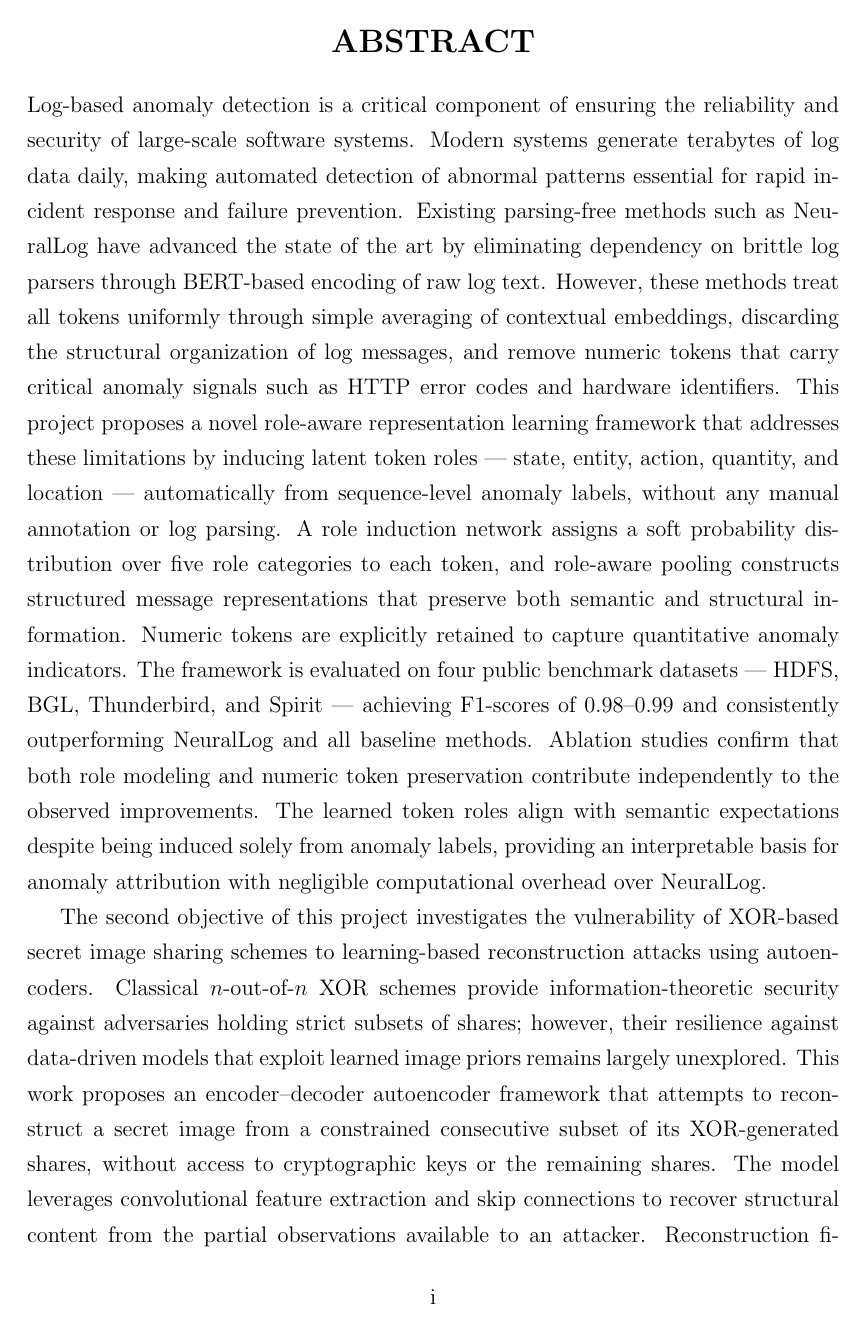
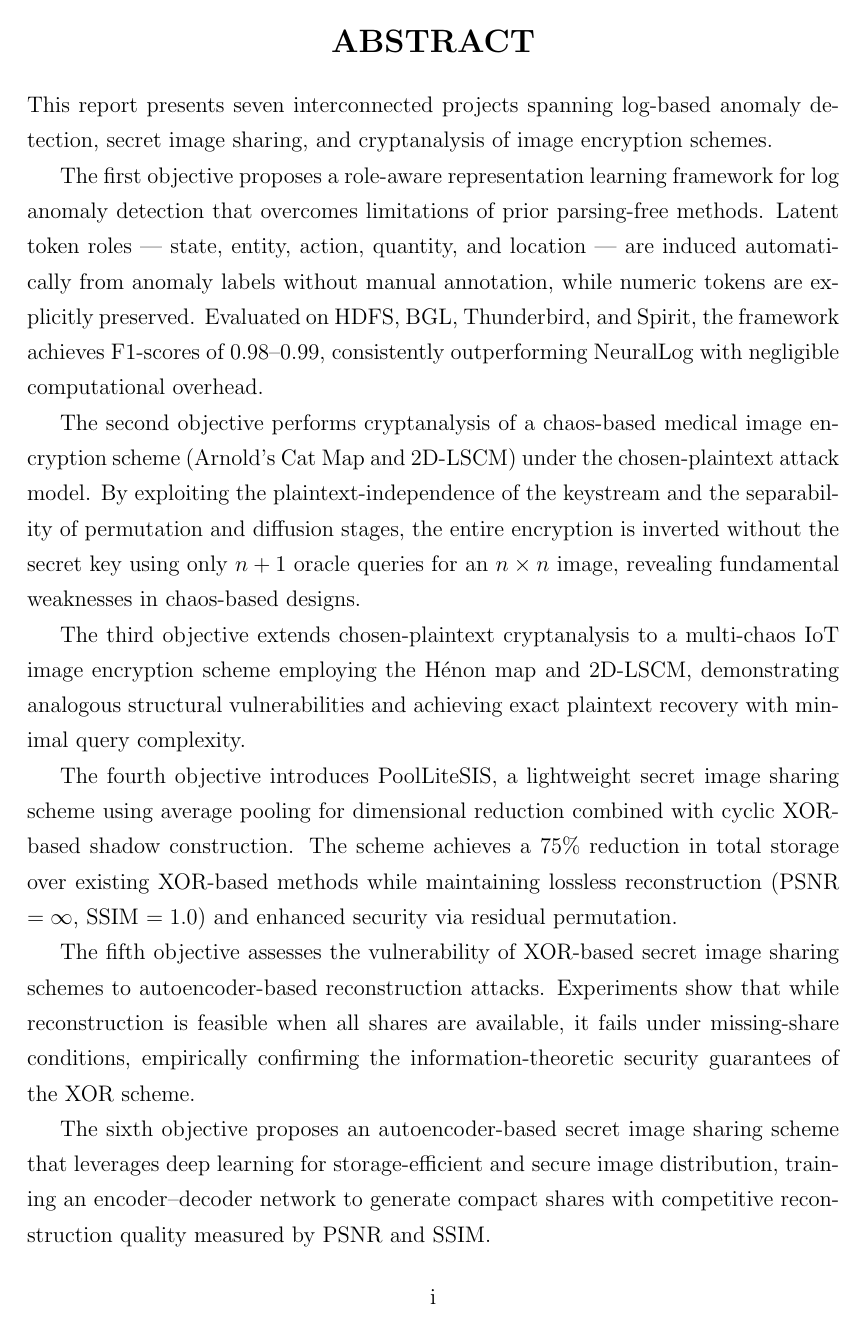
Before and after one commit to Nithin1729S/Major-Project-Report, a LaTeX thesis (Main-File.tex, which reads Abstract.tex): page 4 of 183 before the commit and page 5 of 184 after it. Compiled offline with pdfLaTeX.

Commit message:
Update report format to match given final format

```diff
--- a/Abstract.tex
+++ b/Abstract.tex
@@ -2,39 +2,5 @@
 \textbf{{\Large ABSTRACT}}\\
 \begin{center}
 \justifying
-Log-based anomaly detection is a critical component of ensuring the reliability
-and security of large-scale software systems. Modern systems generate terabytes
-of log data daily, making automated detection of abnormal patterns essential for
-rapid incident response and failure prevention. Existing parsing-free methods such
-as NeuralLog have advanced the state of the art by eliminating dependency on brittle
-log parsers through BERT-based encoding of raw log text. However, these methods
-treat all tokens uniformly through simple averaging of contextual embeddings,
-discarding the structural organization of log messages, and remove numeric tokens
-that carry critical anomaly signals such as HTTP error codes and hardware identifiers.
-This project proposes a novel role-aware representation learning framework that
-addresses these limitations by inducing latent token roles — state, entity, action,
-quantity, and location — automatically from sequence-level anomaly labels, without
-any manual annotation or log parsing. A role induction network assigns a soft
-probability distribution over five role categories to each token, and role-aware
-pooling constructs structured message representations that preserve both semantic
-and structural information. Numeric tokens are explicitly retained to capture
-quantitative anomaly indicators. The framework is evaluated on four public benchmark
-datasets — HDFS, BGL, Thunderbird, and Spirit — achieving F1-scores of 0.98--0.99
-and consistently outperforming NeuralLog and all baseline methods. Ablation studies
-confirm that both role modeling and numeric token preservation contribute
-independently to the observed improvements. The learned token roles align with
-semantic expectations despite being induced solely from anomaly labels, providing
-an interpretable basis for anomaly attribution with negligible computational
-overhead over NeuralLog.
 
-The second objective of this project investigates the vulnerability of XOR-based
-secret image sharing schemes to learning-based reconstruction attacks using
-autoencoders. Classical $n$-out-of-$n$ XOR schemes provide information-theoretic
-security against adversaries holding strict subsets of shares; however, their
-resilience against data-driven models that exploit learned image priors remains
-largely unexplored. This work proposes an encoder--decoder autoencoder framework
-that attempts to reconstruct a secret image from a constrained consecutive subset
-of its XOR-generated shares, without access to cryptographic keys or the remaining
-shares. The model leverages convolutional feature extraction and skip connections
-to recover structural content from the partial observations available to an attacker.
-Reconstruction fidelity is evaluated using PSNR and SSIM across multiple benchmark
+This report presents seven interconnected projects spanning log-based anomaly detection, secret image sharing, and cryptanalysis of image encryption schemes.
@@ -45 +7,12 @@ in practical settings.
 
+The first objective proposes a role-aware representation learning framework for log anomaly detection that overcomes limitations of prior parsing-free methods. Latent token roles — state, entity, action, quantity, and location — are induced automatically from anomaly labels without manual annotation, while numeric tokens are explicitly preserved. Evaluated on HDFS, BGL, Thunderbird, and Spirit, the framework achieves F1-scores of 0.98--0.99, consistently outperforming NeuralLog with negligible computational overhead.
+
+The second objective performs cryptanalysis of a chaos-based medical image encryption scheme (Arnold's Cat Map and 2D-LSCM) under the chosen-plaintext attack model. By exploiting the plaintext-independence of the keystream and the separability of permutation and diffusion stages, the entire encryption is inverted without the secret key using only $n+1$ oracle queries for an $n \times n$ image, revealing fundamental weaknesses in chaos-based designs.
+
+The third objective extends chosen-plaintext cryptanalysis to a multi-chaos IoT image encryption scheme employing the Hénon map and 2D-LSCM, demonstrating analogous structural vulnerabilities and achieving exact plaintext recovery with minimal query complexity.
+
+The fourth objective introduces PoolLiteSIS, a lightweight secret image sharing scheme using average pooling for dimensional reduction combined with cyclic XOR-based shadow construction. The scheme achieves a 75\% reduction in total storage over existing XOR-based methods while maintaining lossless reconstruction (PSNR $= \infty$, SSIM $= 1.0$) and enhanced security via residual permutation.
+
+The fifth objective assesses the vulnerability of XOR-based secret image sharing schemes to autoencoder-based reconstruction attacks. Experiments show that while reconstruction is feasible when all shares are available, it fails under missing-share conditions, empirically confirming the information-theoretic security guarantees of the XOR scheme.
+
+The sixth objective proposes an autoencoder-based secret image sharing scheme that leverages deep learning for storage-efficient and secure image distribution, training an encoder--decoder network to generate compact shares with competitive reconstruction quality measured by PSNR and SSIM.
```
Also changed, not shown: Certificate.tex (+17 -15 lines), Chapter-2.tex (+1 -1 lines), Chapter-3.tex (+2 -2 lines), Chapter-5.tex (+6 -6 lines), Declaration.tex (+2 -3 lines), Main-File.tex (+2 -0 lines), Abstract.tex (26 more changed lines).
